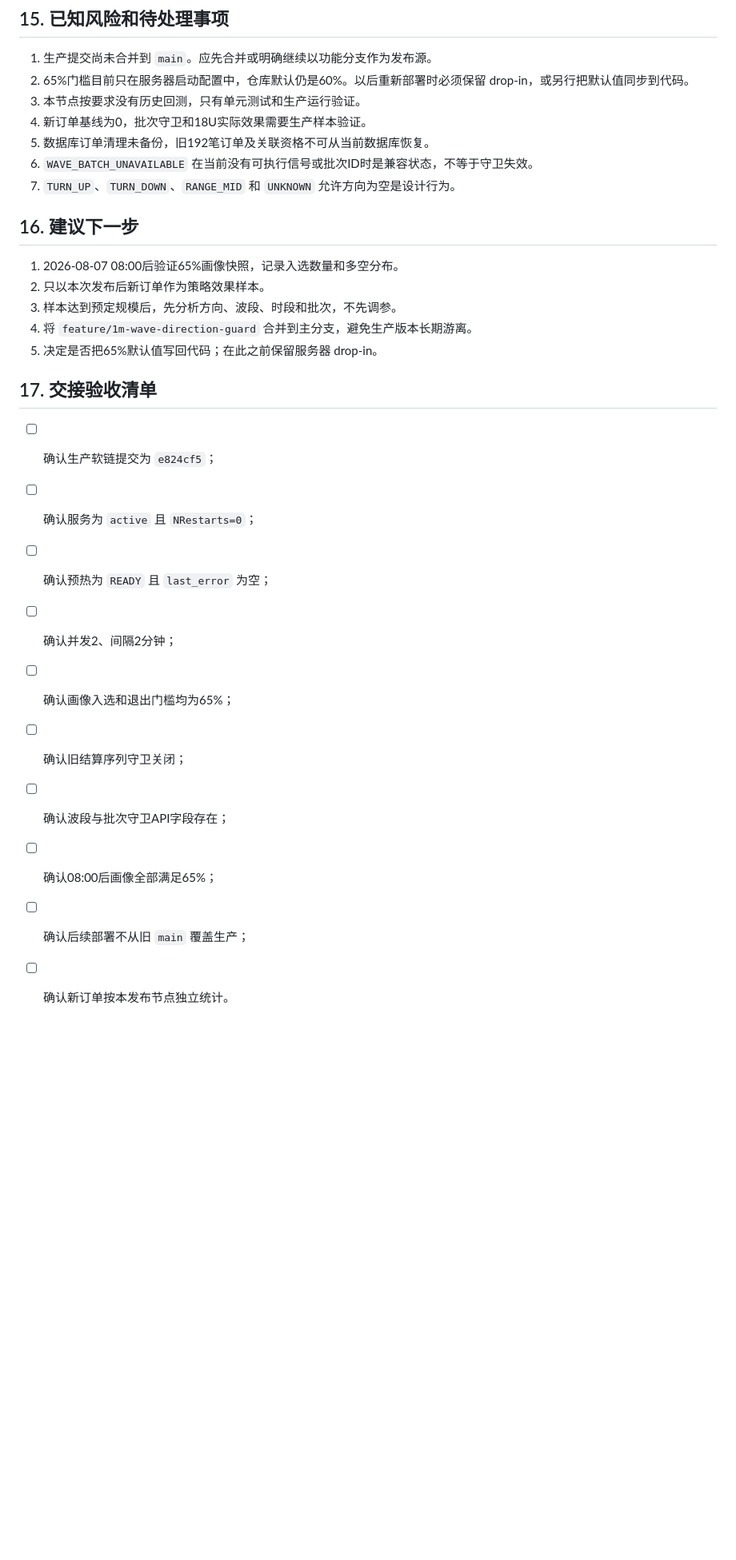
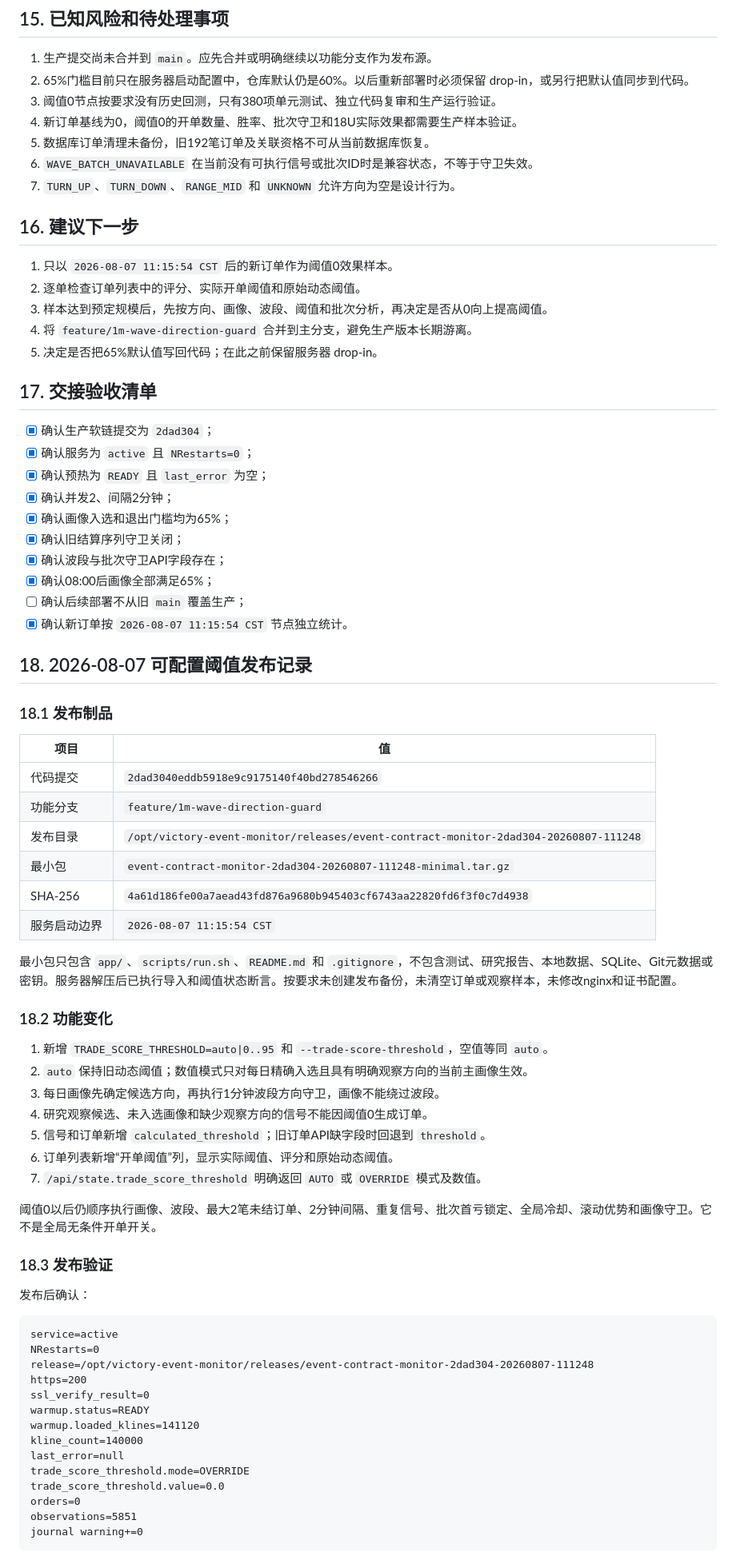
Before and after one commit to PengYong-92/minute-strategy, a Markdown page: docs/release-handoff-2026-08-06-e824cf5.md, the part around one of its changes. Shown at 80% size. Rendered like a GitHub page; blank space fills up the shorter version.

Commit message:
docs: record configurable threshold release

````diff
--- a/docs/release-handoff-2026-08-06-e824cf5.md
+++ b/docs/release-handoff-2026-08-06-e824cf5.md
@@ -396,29 +419,78 @@ curl -sS -o /dev/null -w 'http=%{http_code} ssl=%{ssl_verify_result}\n' https://
 
 1. 生产提交尚未合并到 `main`。应先合并或明确继续以功能分支作为发布源。
 2. 65%门槛目前只在服务器启动配置中，仓库默认仍是60%。以后重新部署时必须保留 drop-in，或另行把默认值同步到代码。
-3. 本节点按要求没有历史回测，只有单元测试和生产运行验证。
-4. 新订单基线为0，批次守卫和18U实际效果需要生产样本验证。
+3. 阈值0节点按要求没有历史回测，只有380项单元测试、独立代码复审和生产运行验证。
+4. 新订单基线为0，阈值0的开单数量、胜率、批次守卫和18U实际效果都需要生产样本验证。
 5. 数据库订单清理未备份，旧192笔订单及关联资格不可从当前数据库恢复。
 6. `WAVE_BATCH_UNAVAILABLE` 在当前没有可执行信号或批次ID时是兼容状态，不等于守卫失效。
 7. `TURN_UP`、`TURN_DOWN`、`RANGE_MID` 和 `UNKNOWN` 允许方向为空是设计行为。
 
 ## 16. 建议下一步
 
-1. 2026-08-07 08:00后验证65%画像快照，记录入选数量和多空分布。
-2. 只以本次发布后新订单作为策略效果样本。
-3. 样本达到预定规模后，先分析方向、波段、时段和批次，不先调参。
+1. 只以 `2026-08-07 11:15:54 CST` 后的新订单作为阈值0效果样本。
+2. 逐单检查订单列表中的评分、实际开单阈值和原始动态阈值。
+3. 样本达到预定规模后，先按方向、画像、波段、阈值和批次分析，再决定是否从0向上提高阈值。
 4. 将 `feature/1m-wave-direction-guard` 合并到主分支，避免生产版本长期游离。
 5. 决定是否把65%默认值写回代码；在此之前保留服务器 drop-in。
 
 ## 17. 交接验收清单
 
-- [ ] 确认生产软链提交为 `e824cf5`；
-- [ ] 确认服务为 `active` 且 `NRestarts=0`；
-- [ ] 确认预热为 `READY` 且 `last_error` 为空；
-- [ ] 确认并发2、间隔2分钟；
-- [ ] 确认画像入选和退出门槛均为65%；
-- [ ] 确认旧结算序列守卫关闭；
-- [ ] 确认波段与批次守卫API字段存在；
-- [ ] 确认08:00后画像全部满足65%；
+- [x] 确认生产软链提交为 `2dad304`；
+- [x] 确认服务为 `active` 且 `NRestarts=0`；
+- [x] 确认预热为 `READY` 且 `last_error` 为空；
+- [x] 确认并发2、间隔2分钟；
+- [x] 确认画像入选和退出门槛均为65%；
+- [x] 确认旧结算序列守卫关闭；
+- [x] 确认波段与批次守卫API字段存在；
+- [x] 确认08:00后画像全部满足65%；
 - [ ] 确认后续部署不从旧 `main` 覆盖生产；
-- [ ] 确认新订单按本发布节点独立统计。
+- [x] 确认新订单按 `2026-08-07 11:15:54 CST` 节点独立统计。
+
+## 18. 2026-08-07 可配置阈值发布记录
+
+### 18.1 发布制品
+
+| 项目 | 值 |
+|---|---|
+| 代码提交 | `2dad3040eddb5918e9c9175140f40bd278546266` |
+| 功能分支 | `feature/1m-wave-direction-guard` |
+| 发布目录 | `/opt/victory-event-monitor/releases/event-contract-monitor-2dad304-20260807-111248` |
+| 最小包 | `event-contract-monitor-2dad304-20260807-111248-minimal.tar.gz` |
+| SHA-256 | `4a61d186fe00a7aead43fd876a9680b945403cf6743aa22820fd6f3f0c7d4938` |
+| 服务启动边界 | `2026-08-07 11:15:54 CST` |
+
+最小包只包含 `app/`、`scripts/run.sh`、`README.md` 和 `.gitignore`，不包含测试、研究报告、本地数据、SQLite、Git元数据或密钥。服务器解压后已执行导入和阈值状态断言。按要求未创建发布备份，未清空订单或观察样本，未修改nginx和证书配置。
+
+### 18.2 功能变化
+
+1. 新增 `TRADE_SCORE_THRESHOLD=auto|0..95` 和 `--trade-score-threshold`，空值等同 `auto`。
+2. `auto` 保持旧动态阈值；数值模式只对每日精确入选且具有明确观察方向的当前主画像生效。
+3. 每日画像先确定候选方向，再执行1分钟波段方向守卫，画像不能绕过波段。
+4. 研究观察候选、未入选画像和缺少观察方向的信号不能因阈值0生成订单。
+5. 信号和订单新增 `calculated_threshold`；旧订单API缺字段时回退到 `threshold`。
+6. 订单列表新增“开单阈值”列，显示实际阈值、评分和原始动态阈值。
+7. `/api/state.trade_score_threshold` 明确返回 `AUTO` 或 `OVERRIDE` 模式及数值。
+
+阈值0以后仍顺序执行画像、波段、最大2笔未结订单、2分钟间隔、重复信号、批次首亏锁定、全局冷却、滚动优势和画像守卫。它不是全局无条件开单开关。
+
+### 18.3 发布验证
+
+发布后确认：
+
+```text
+service=active
+NRestarts=0
+release=/opt/victory-event-monitor/releases/event-contract-monitor-2dad304-20260807-111248
+https=200
+ssl_verify_result=0
+warmup.status=READY
+warmup.loaded_klines=141120
+kline_count=140000
+last_error=null
+trade_score_threshold.mode=OVERRIDE
+trade_score_threshold.value=0.0
+orders=0
+observations=5851
+journal warning+=0
+```
+
````
Also changed, not shown: other parts of docs/release-handoff-2026-08-06-e824cf5.md (+74 -22 lines).
